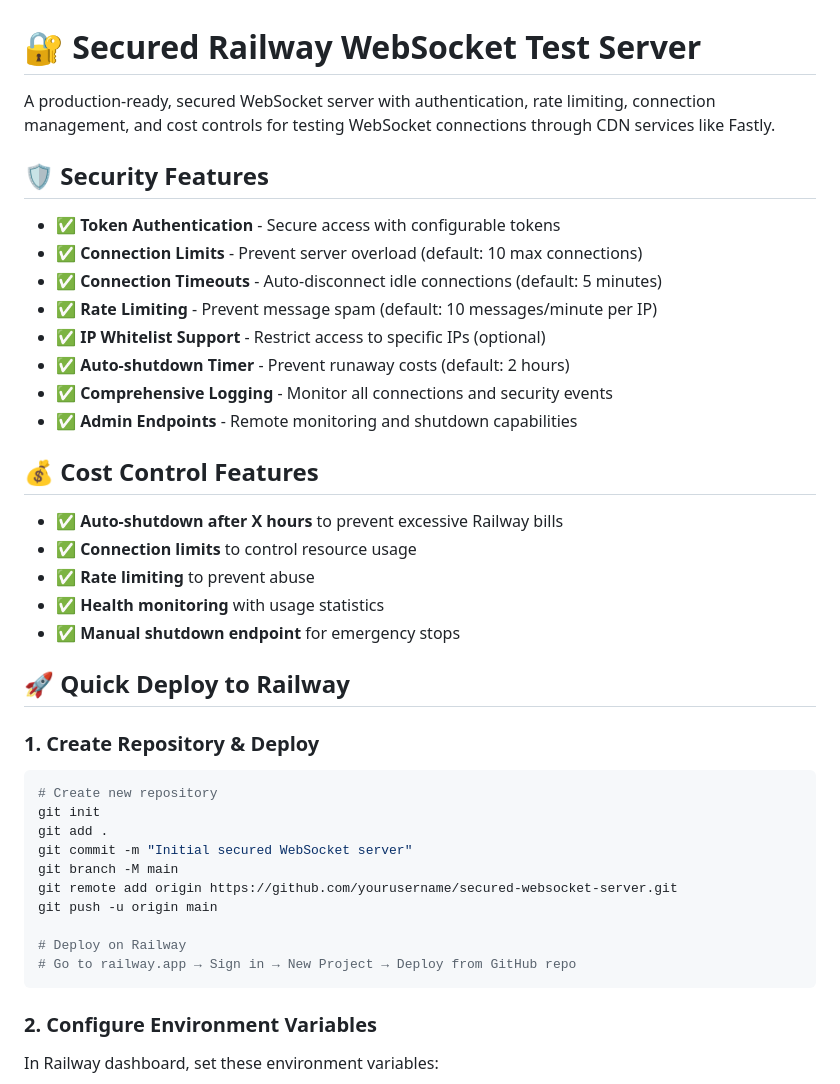
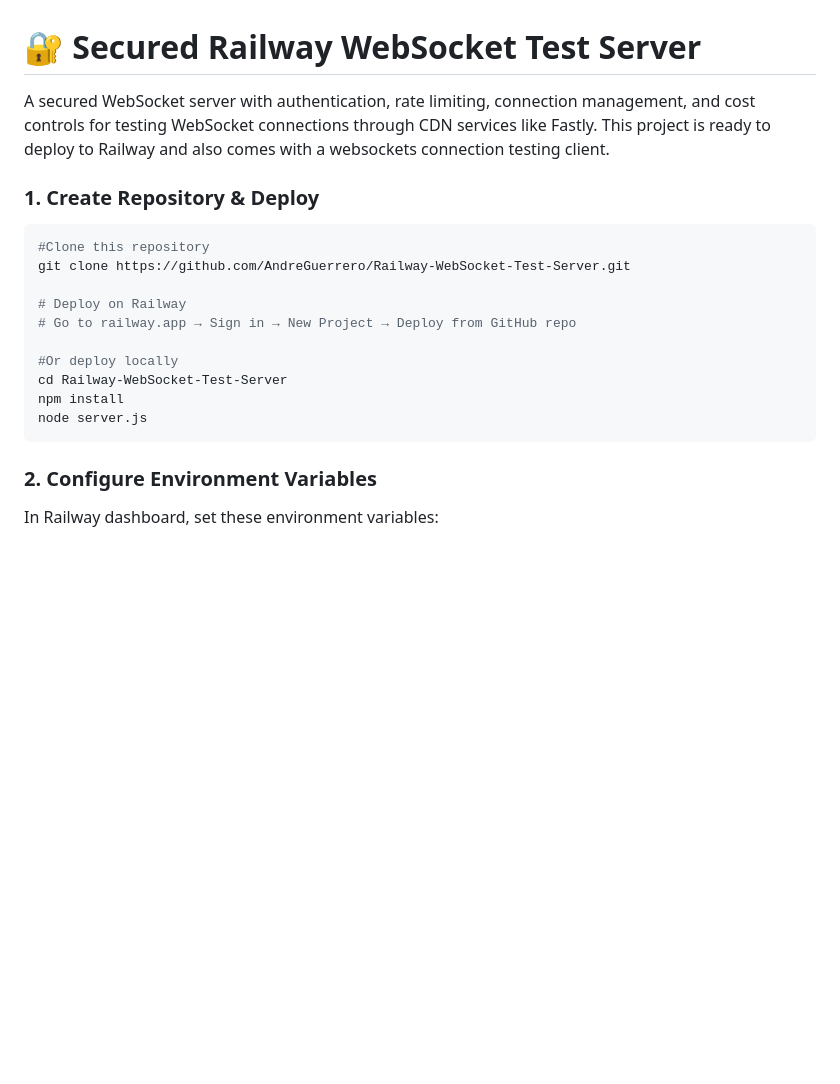
Before and after one commit to AndreGuerrero/Railway-WebSocket-Test-Server, a Markdown page: readme.md, the part around one of its changes. Drawn GitHub-style; blank space fills up the shorter version.

````diff
--- a/readme.md
+++ b/readme.md
@@ -1,41 +1,21 @@
 # 🔐 Secured Railway WebSocket Test Server
 
-A production-ready, secured WebSocket server with authentication, rate limiting, connection management, and cost controls for testing WebSocket connections through CDN services like Fastly.
-
-## 🛡️ Security Features
-
-- ✅ **Token Authentication** - Secure access with configurable tokens
-- ✅ **Connection Limits** - Prevent server overload (default: 10 max connections)
-- ✅ **Connection Timeouts** - Auto-disconnect idle connections (default: 5 minutes)
-- ✅ **Rate Limiting** - Prevent message spam (default: 10 messages/minute per IP)
-- ✅ **IP Whitelist Support** - Restrict access to specific IPs (optional)
-- ✅ **Auto-shutdown Timer** - Prevent runaway costs (default: 2 hours)
-- ✅ **Comprehensive Logging** - Monitor all connections and security events
-- ✅ **Admin Endpoints** - Remote monitoring and shutdown capabilities
-
-## 💰 Cost Control Features
-
-- ✅ **Auto-shutdown after X hours** to prevent excessive Railway bills
-- ✅ **Connection limits** to control resource usage
-- ✅ **Rate limiting** to prevent abuse
-- ✅ **Health monitoring** with usage statistics
-- ✅ **Manual shutdown endpoint** for emergency stops
-
-## 🚀 Quick Deploy to Railway
+A secured WebSocket server with authentication, rate limiting, connection management, and cost controls for testing WebSocket connections through CDN services like Fastly.
+This project is ready to deploy to Railway and also comes with a websockets connection testing client.
 
 ### 1. Create Repository & Deploy
 
 ```bash
-# Create new repository
-git init
-git add .
-git commit -m "Initial secured WebSocket server"
-git branch -M main
-git remote add origin https://github.com/yourusername/secured-websocket-server.git
-git push -u origin main
+#Clone this repository
+git clone https://github.com/AndreGuerrero/Railway-WebSocket-Test-Server.git
 
 # Deploy on Railway
 # Go to railway.app → Sign in → New Project → Deploy from GitHub repo
+
+#Or deploy locally
+cd Railway-WebSocket-Test-Server
+npm install
+node server.js
 ```
 
 ### 2. Configure Environment Variables
````
Also changed, not shown: other parts of readme.md (+9 -70 lines).
